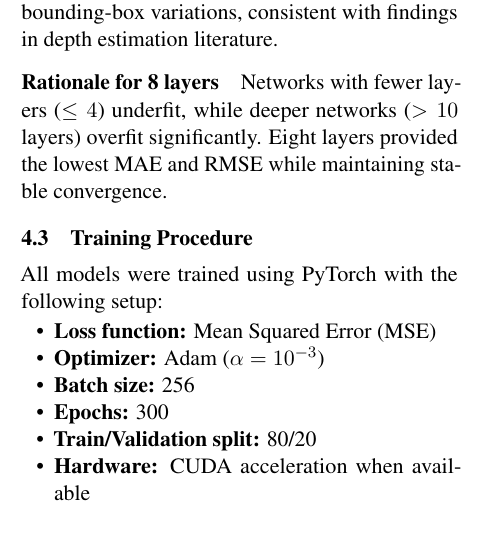
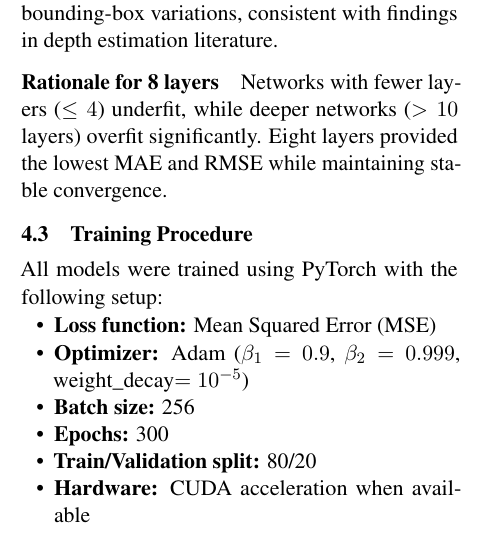
Before and after one commit to sticklat/4AL3-FinalProject, a LaTeX document (documentation/FinalReport/finalReport.tex): part of one column of page 2 of 5, cut so that both start at the same text. Compiled offline with pdfLaTeX.

Commit message:
Updated optimizer parameters

```diff
--- a/documentation/FinalReport/finalReport.tex
+++ b/documentation/FinalReport/finalReport.tex
@@ -242,7 +242,7 @@ All models were trained using PyTorch with the following setup:
 
 \begin{itemize}[noitemsep,topsep=0pt,leftmargin=1.5em]
     \item \textbf{Loss function:} Mean Squared Error (MSE)
-    \item \textbf{Optimizer:} Adam ($\alpha = 10^{-3}$)
+    \item \textbf{Optimizer:} Adam ($\beta_1 = 0.9$, $\beta_2 = 0.999$, weight\_decay$=10^{-5}$)
     \item \textbf{Batch size:} 256
     \item \textbf{Epochs:} 300
     \item \textbf{Train/Validation split:} 80/20
```
